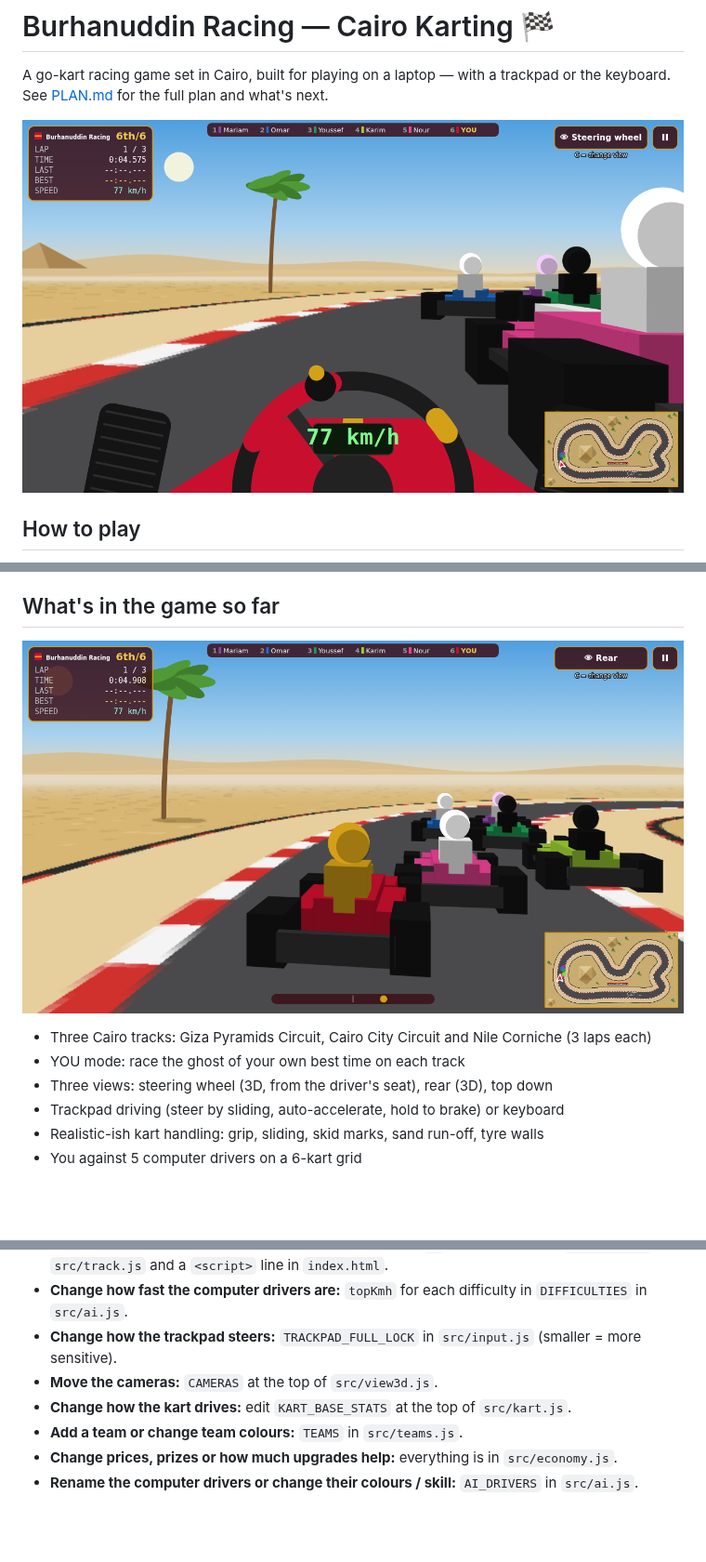
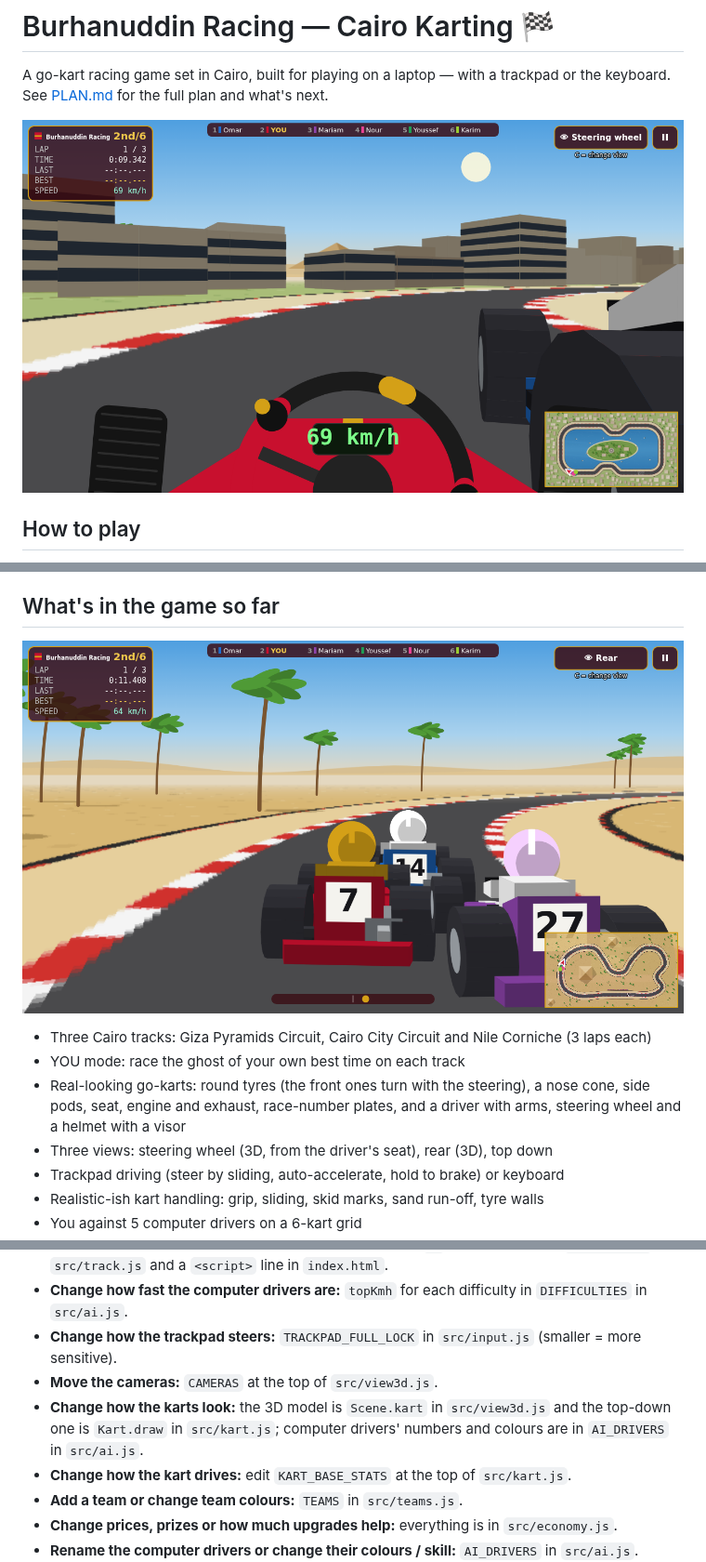
Before and after one commit to mskhambaty/burhanuddin-racing-gokart, a Markdown page: README.md, 3 parts joined by grey strips. Shown at 93% size. Rendered like a GitHub page; pictures changed too: screenshot-rear.png, screenshot.png; blank space fills up the shorter version.

```diff
--- a/README.md
+++ b/README.md
@@ -92,6 +94,8 @@ Your best lap on each track is saved as the track record.
 
 - Three Cairo tracks: Giza Pyramids Circuit, Cairo City Circuit and Nile Corniche (3 laps each)
 - YOU mode: race the ghost of your own best time on each track
+- Real-looking go-karts: round tyres (the front ones turn with the steering), a nose cone, side pods,
+  seat, engine and exhaust, race-number plates, and a driver with arms, steering wheel and a helmet with a visor
 - Three views: steering wheel (3D, from the driver's seat), rear (3D), top down
 - Trackpad driving (steer by sliding, auto-accelerate, hold to brake) or keyboard
 - Realistic-ish kart handling: grip, sliding, skid marks, sand run-off, tyre walls
@@ -116,6 +120,8 @@ Your best lap on each track is saved as the track record.
 - **Change how fast the computer drivers are:** `topKmh` for each difficulty in `DIFFICULTIES` in `src/ai.js`.
 - **Change how the trackpad steers:** `TRACKPAD_FULL_LOCK` in `src/input.js` (smaller = more sensitive).
 - **Move the cameras:** `CAMERAS` at the top of `src/view3d.js`.
+- **Change how the karts look:** the 3D model is `Scene.kart` in `src/view3d.js` and the top-down one is `Kart.draw`
+  in `src/kart.js`; computer drivers' numbers and colours are in `AI_DRIVERS` in `src/ai.js`.
 - **Change how the kart drives:** edit `KART_BASE_STATS` at the top of `src/kart.js`.
 - **Add a team or change team colours:** `TEAMS` in `src/teams.js`.
 - **Change prices, prizes or how much upgrades help:** everything is in `src/economy.js`.
```
Also changed, not shown: other parts of README.md (+3 -1 lines), screenshot-kart.png (added), 8 other files.
